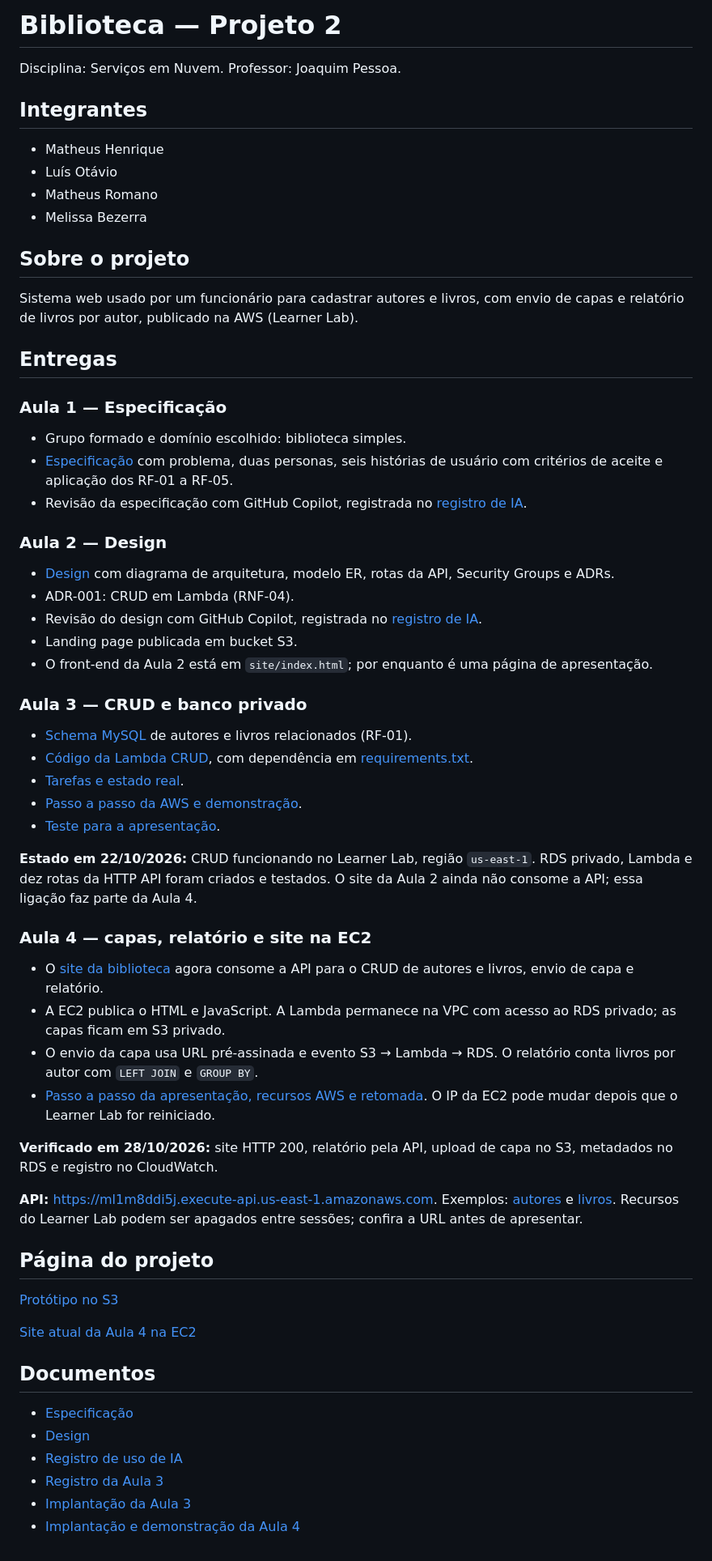
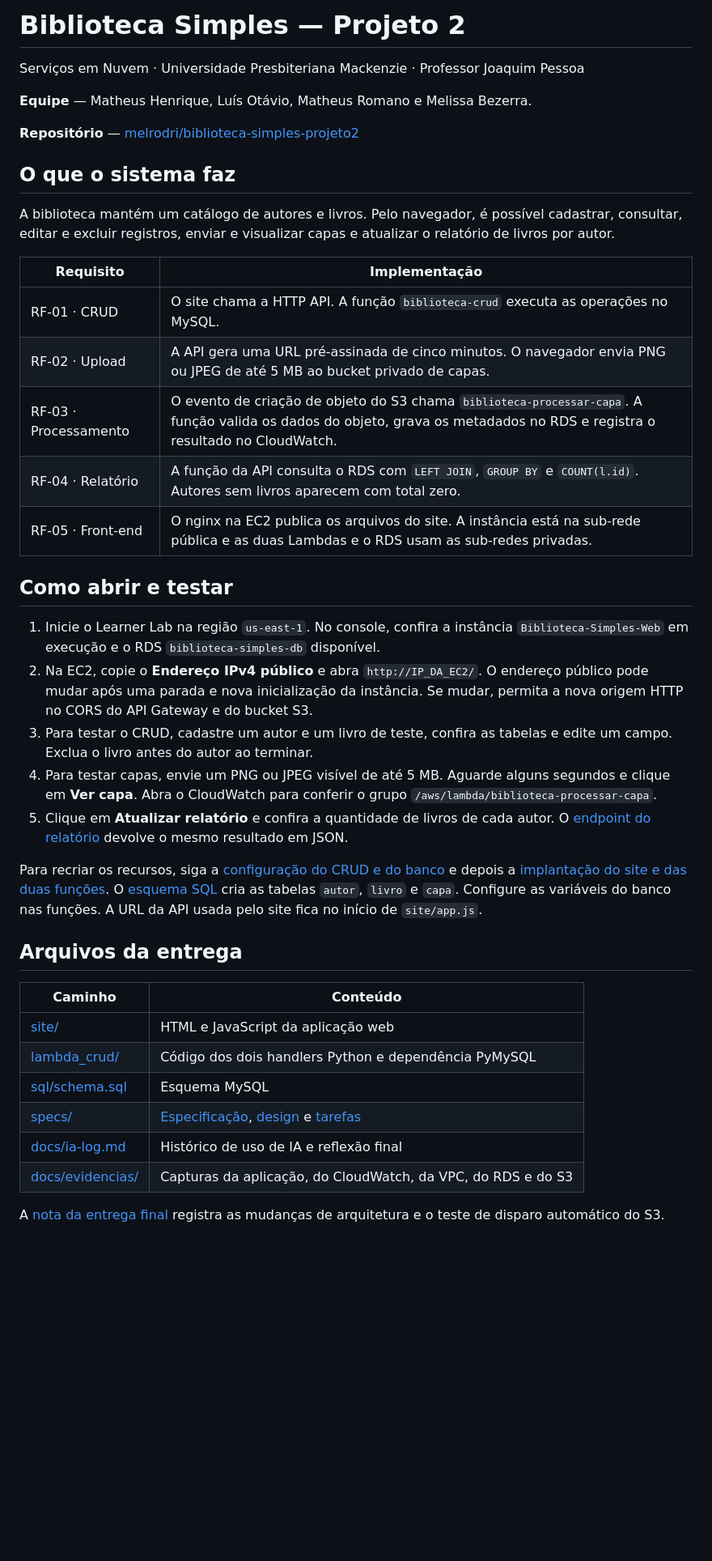
Before and after one commit to melrodri/biblioteca-simples-projeto2, a Markdown page: README.md, the part around the change. Shown at 81% size. GitHub-like rendering; blank space fills up the shorter version.

Commit message:
Atualiza o README da entrega

```diff
--- a/README.md
+++ b/README.md
@@ -1,66 +1,42 @@
-# Biblioteca — Projeto 2
+# Biblioteca Simples — Projeto 2
 
-Disciplina: Serviços em Nuvem. Professor: Joaquim Pessoa.
+Serviços em Nuvem · Universidade Presbiteriana Mackenzie · Professor Joaquim Pessoa
 
-## Integrantes
+**Equipe** — Matheus Henrique, Luís Otávio, Matheus Romano e Melissa Bezerra.
 
-- Matheus Henrique
-- Luís Otávio
-- Matheus Romano
-- Melissa Bezerra
+**Repositório** — [melrodri/biblioteca-simples-projeto2](https://github.com/melrodri/biblioteca-simples-projeto2)
 
-## Sobre o projeto
+## O que o sistema faz
 
-Sistema web usado por um funcionário para cadastrar autores e livros, com envio de capas e relatório de livros por autor, publicado na AWS (Learner Lab).
+A biblioteca mantém um catálogo de autores e livros. Pelo navegador, é possível cadastrar, consultar, editar e excluir registros, enviar e visualizar capas e atualizar o relatório de livros por autor.
 
-## Entregas
+| Requisito | Implementação |
+| --- | --- |
+| RF-01 · CRUD | O site chama a HTTP API. A função `biblioteca-crud` executa as operações no MySQL. |
+| RF-02 · Upload | A API gera uma URL pré-assinada de cinco minutos. O navegador envia PNG ou JPEG de até 5 MB ao bucket privado de capas. |
+| RF-03 · Processamento | O evento de criação de objeto do S3 chama `biblioteca-processar-capa`. A função valida os dados do objeto, grava os metadados no RDS e registra o resultado no CloudWatch. |
+| RF-04 · Relatório | A função da API consulta o RDS com `LEFT JOIN`, `GROUP BY` e `COUNT(l.id)`. Autores sem livros aparecem com total zero. |
+| RF-05 · Front-end | O nginx na EC2 publica os arquivos do site. A instância está na sub-rede pública e as duas Lambdas e o RDS usam as sub-redes privadas. |
 
-### Aula 1 — Especificação
+## Como abrir e testar
 
-- Grupo formado e domínio escolhido: biblioteca simples.
-- [Especificação](specs/spec.md) com problema, duas personas, seis histórias de usuário com critérios de aceite e aplicação dos RF-01 a RF-05.
-- Revisão da especificação com GitHub Copilot, registrada no [registro de IA](docs/ia-log.md).
+1. Inicie o Learner Lab na região `us-east-1`. No console, confira a instância `Biblioteca-Simples-Web` em execução e o RDS `biblioteca-simples-db` disponível.
+2. Na EC2, copie o **Endereço IPv4 público** e abra `http://IP_DA_EC2/`. O endereço público pode mudar após uma parada e nova inicialização da instância. Se mudar, permita a nova origem HTTP no CORS do API Gateway e do bucket S3.
+3. Para testar o CRUD, cadastre um autor e um livro de teste, confira as tabelas e edite um campo. Exclua o livro antes do autor ao terminar.
+4. Para testar capas, envie um PNG ou JPEG visível de até 5 MB. Aguarde alguns segundos e clique em **Ver capa**. Abra o CloudWatch para conferir o grupo `/aws/lambda/biblioteca-processar-capa`.
+5. Clique em **Atualizar relatório** e confira a quantidade de livros de cada autor. O [endpoint do relatório](https://ml1m8ddi5j.execute-api.us-east-1.amazonaws.com/relatorios/livros-por-autor) devolve o mesmo resultado em JSON.
 
-### Aula 2 — Design
+Para recriar os recursos, siga a [configuração do CRUD e do banco](docs/parte3.md) e depois a [implantação do site e das duas funções](docs/parte4.md). O [esquema SQL](sql/schema.sql) cria as tabelas `autor`, `livro` e `capa`. Configure as variáveis do banco nas funções. A URL da API usada pelo site fica no início de `site/app.js`.
 
-- [Design](specs/design.md) com diagrama de arquitetura, modelo ER, rotas da API, Security Groups e ADRs.
-- ADR-001: CRUD em Lambda (RNF-04).
-- Revisão do design com GitHub Copilot, registrada no [registro de IA](docs/ia-log.md).
-- Landing page publicada em bucket S3.
-- O front-end da Aula 2 está em `site/index.html`; por enquanto é uma página de apresentação.
+## Arquivos da entrega
 
-### Aula 3 — CRUD e banco privado
+| Caminho | Conteúdo |
+| --- | --- |
+| [site/](site/) | HTML e JavaScript da aplicação web |
+| [lambda_crud/](lambda_crud/) | Código dos dois handlers Python e dependência PyMySQL |
+| [sql/schema.sql](sql/schema.sql) | Esquema MySQL |
+| [specs/](specs/) | [Especificação](specs/spec.md), [design](specs/design.md) e [tarefas](specs/tasks.md) |
+| [docs/ia-log.md](docs/ia-log.md) | Histórico de uso de IA e reflexão final |
+| [docs/evidencias/](docs/evidencias/README.md) | Capturas da aplicação, do CloudWatch, da VPC, do RDS e do S3 |
 
-- [Schema MySQL](sql/schema.sql) de autores e livros relacionados (RF-01).
-- [Código da Lambda CRUD](lambda_crud/lambda_function.py), com dependência em [requirements.txt](lambda_crud/requirements.txt).
-- [Tarefas e estado real](specs/tasks.md).
-- [Passo a passo da AWS e demonstração](docs/parte3.md).
-- [Teste para a apresentação](docs/teste-aula3.ps1).
-
-**Estado em 22/10/2026:** CRUD funcionando no Learner Lab, região `us-east-1`. RDS privado, Lambda e dez rotas da HTTP API foram criados e testados. O site da Aula 2 ainda não consome a API; essa ligação faz parte da Aula 4.
-
-### Aula 4 — capas, relatório e site na EC2
-
-- O [site da biblioteca](http://3.90.6.87/) agora consome a API para o CRUD de autores e livros, envio de capa e relatório.
-- A EC2 publica o HTML e JavaScript. A Lambda permanece na VPC com acesso ao RDS privado; as capas ficam em S3 privado.
-- O envio da capa usa URL pré-assinada e evento S3 → Lambda → RDS. O relatório conta livros por autor com `LEFT JOIN` e `GROUP BY`.
-- [Passo a passo da apresentação, recursos AWS e retomada](docs/parte4.md). O IP da EC2 pode mudar depois que o Learner Lab for reiniciado.
-
-**Verificado em 28/10/2026:** site HTTP 200, relatório pela API, upload de capa no S3, metadados no RDS e registro no CloudWatch.
-
-**API:** [https://ml1m8ddi5j.execute-api.us-east-1.amazonaws.com](https://ml1m8ddi5j.execute-api.us-east-1.amazonaws.com). Exemplos: [autores](https://ml1m8ddi5j.execute-api.us-east-1.amazonaws.com/autores) e [livros](https://ml1m8ddi5j.execute-api.us-east-1.amazonaws.com/livros). Recursos do Learner Lab podem ser apagados entre sessões; confira a URL antes de apresentar.
-
-## Página do projeto
-
-[Protótipo no S3](http://biblioteca-simples-site.s3-website-us-east-1.amazonaws.com/)
-
-[Site atual da Aula 4 na EC2](http://3.90.6.87/)
-
-## Documentos
-
-- [Especificação](specs/spec.md)
-- [Design](specs/design.md)
-- [Registro de uso de IA](docs/ia-log.md)
-- [Registro da Aula 3](docs/ia-log-aula3.md)
-- [Implantação da Aula 3](docs/parte3.md)
-- [Implantação e demonstração da Aula 4](docs/parte4.md)
+A [nota da entrega final](docs/entrega-final.md) registra as mudanças de arquitetura e o teste de disparo automático do S3.
```
